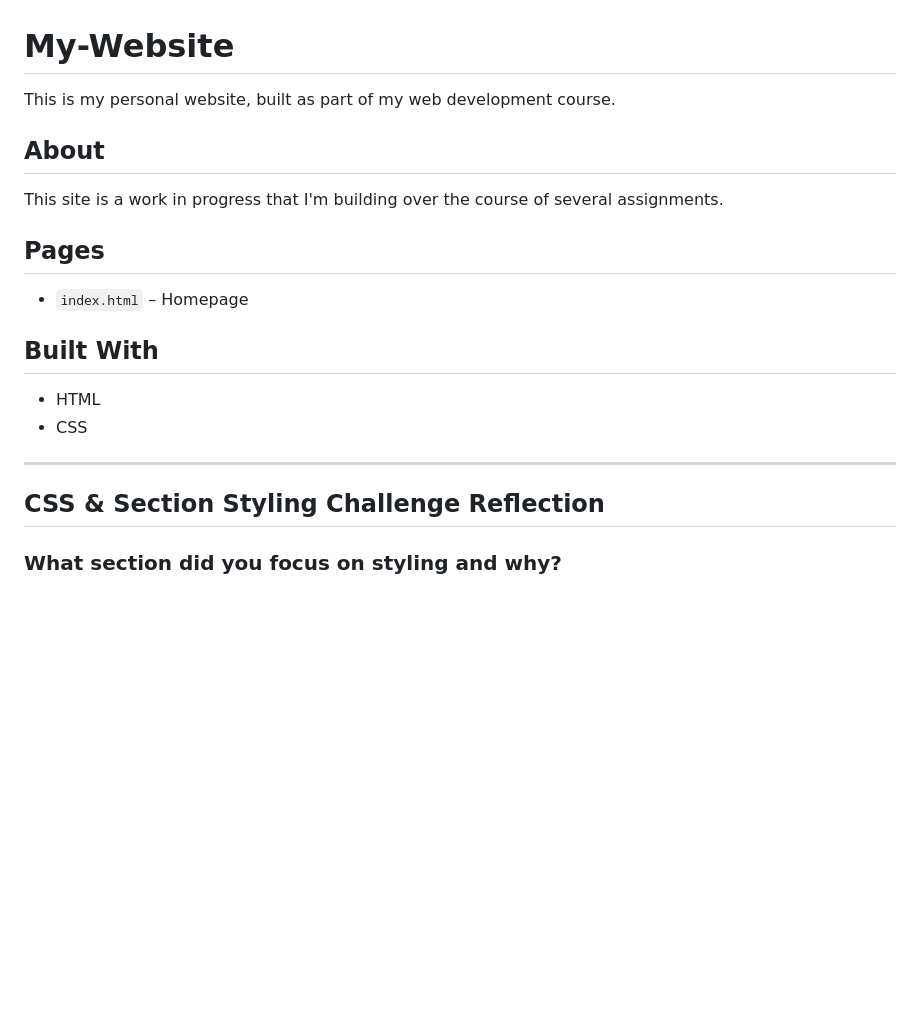
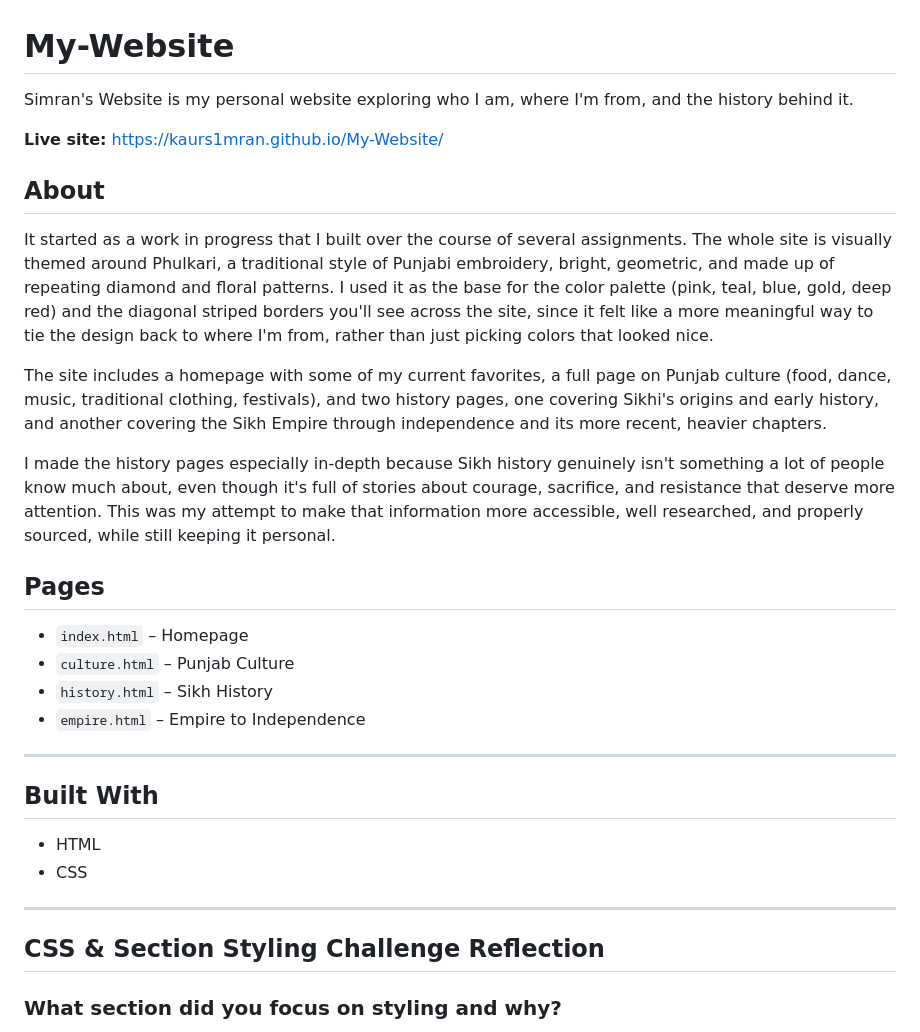
Before and after one commit to Kaurs1mran/My-Website, a Markdown page: README.md, the part around one of its changes. GitHub-like rendering; blank space fills up the shorter version.

```diff
--- a/README.md
+++ b/README.md
@@ -1,15 +1,26 @@
 # My-Website
 
-This is my personal website, built as part of my web development course.
+Simran's Website is my personal website exploring who I am, where I'm from, and the history behind it.
+
+**Live site:** https://kaurs1mran.github.io/My-Website/
 
 ## About
 
-This site is a work in progress that I'm building over the course of several assignments.
+It started as a work in progress that I built over the course of several assignments.
+The whole site is visually themed around Phulkari, a traditional style of Punjabi embroidery, bright, geometric, and made up of repeating diamond and floral patterns. I used it as the base for the color palette (pink, teal, blue, gold, deep red) and the diagonal striped borders you'll see across the site, since it felt like a more meaningful way to tie the design back to where I'm from, rather than just picking colors that looked nice.
+
+The site includes a homepage with some of my current favorites, a full page on Punjab culture (food, dance, music, traditional clothing, festivals), and two history pages, one covering Sikhi's origins and early history, and another covering the Sikh Empire through independence and its more recent, heavier chapters.
+
+I made the history pages especially in-depth because Sikh history genuinely isn't something a lot of people know much about, even though it's full of stories about courage, sacrifice, and resistance that deserve more attention. This was my attempt to make that information more accessible, well researched, and properly sourced, while still keeping it personal.
 
 ## Pages
 
 - `index.html` – Homepage
+- `culture.html` – Punjab Culture
+- `history.html` – Sikh History
+- `empire.html` – Empire to Independence
 
+---
 ## Built With
 
 - HTML
@@ -18,7 +29,6 @@ This site is a work in progress that I'm building over the course of several ass
 ---
 
 ## CSS & Section Styling Challenge Reflection
-
 
 ### What section did you focus on styling and why?
 I styled the "Where I'm From" section since it was new, and I wanted it to
```
Also changed, not shown: other parts of README.md (+29 -2 lines).
